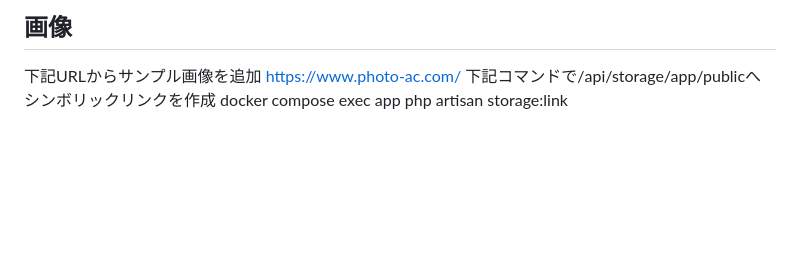
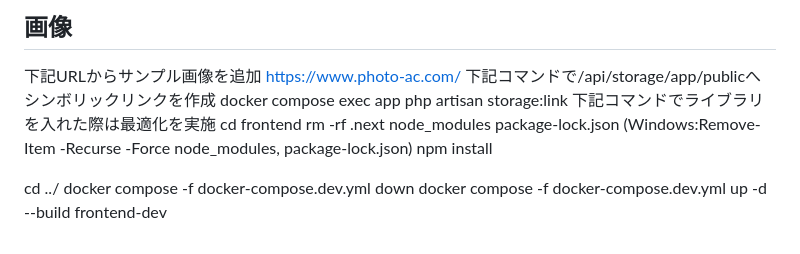
Before and after one commit to kai-phoenix/meetup_link, a Markdown page: study.md, the part around the change. GitHub-like rendering; blank space fills up the shorter version.

Commit message:
[document]ドキュメント追加
ドキュメント追加

```diff
--- a/study.md
+++ b/study.md
@@ -88,3 +88,12 @@ https://ui8.net/royalz-store/products/ella-mobile-wallet-app-ui-kit?rel=timer
 https://www.photo-ac.com/
 下記コマンドで/api/storage/app/publicへシンボリックリンクを作成
 docker compose exec app php artisan storage:link
+下記コマンドでライブラリを入れた際は最適化を実施
+cd frontend
+rm -rf .next node_modules package-lock.json
+(Windows:Remove-Item -Recurse -Force node_modules, package-lock.json)
+npm install
+
+cd ../
+docker compose -f docker-compose.dev.yml down
+docker compose -f docker-compose.dev.yml up -d --build frontend-dev
```
